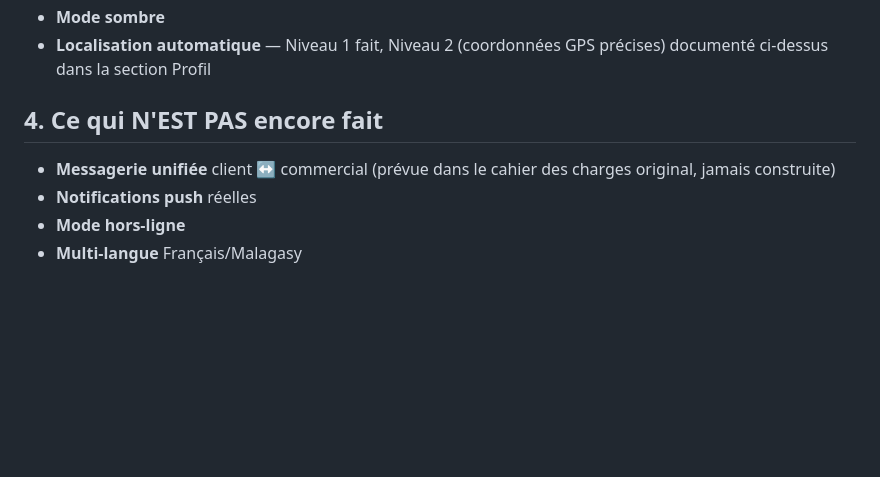
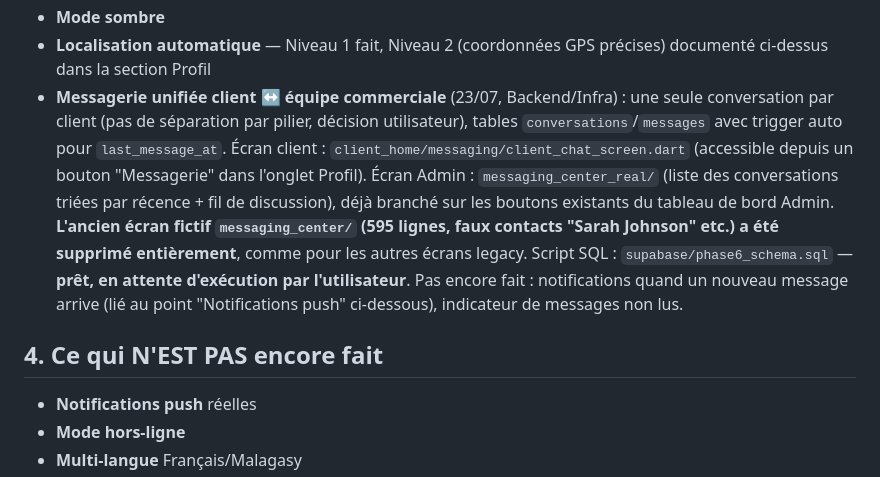
Before and after one commit to Anju-codermad/AkoraHub-app, a Markdown page: PROJECT_CONTEXT.md, the part around the change. GitHub-like rendering; blank space fills up the shorter version.

Commit message:
docs: document unified messaging feature in PROJECT_CONTEXT.md [skip ci]

```diff
--- a/PROJECT_CONTEXT.md
+++ b/PROJECT_CONTEXT.md
@@ -243,11 +243,22 @@ commencée sauf mention contraire :
 - **Mode sombre**
 - **Localisation automatique** — Niveau 1 fait, Niveau 2 (coordonnées GPS
   précises) documenté ci-dessus dans la section Profil
+- **Messagerie unifiée client ↔ équipe commerciale** (23/07, Backend/Infra) :
+  une seule conversation par client (pas de séparation par pilier, décision
+  utilisateur), tables `conversations`/`messages` avec trigger auto pour
+  `last_message_at`. Écran client : `client_home/messaging/client_chat_screen.dart`
+  (accessible depuis un bouton "Messagerie" dans l'onglet Profil). Écran
+  Admin : `messaging_center_real/` (liste des conversations triées par
+  récence + fil de discussion), déjà branché sur les boutons existants du
+  tableau de bord Admin. **L'ancien écran fictif `messaging_center/`
+  (595 lignes, faux contacts "Sarah Johnson" etc.) a été supprimé
+  entièrement**, comme pour les autres écrans legacy. Script SQL :
+  `supabase/phase6_schema.sql` — **prêt, en attente d'exécution par l'utilisateur**.
+  Pas encore fait : notifications quand un nouveau message arrive (lié au
+  point "Notifications push" ci-dessous), indicateur de messages non lus.
 
 ## 4. Ce qui N'EST PAS encore fait
 
-- **Messagerie unifiée** client ↔ commercial (prévue dans le cahier des
-  charges original, jamais construite)
 - **Notifications push** réelles
 - **Mode hors-ligne**
 - **Multi-langue** Français/Malagasy
```
